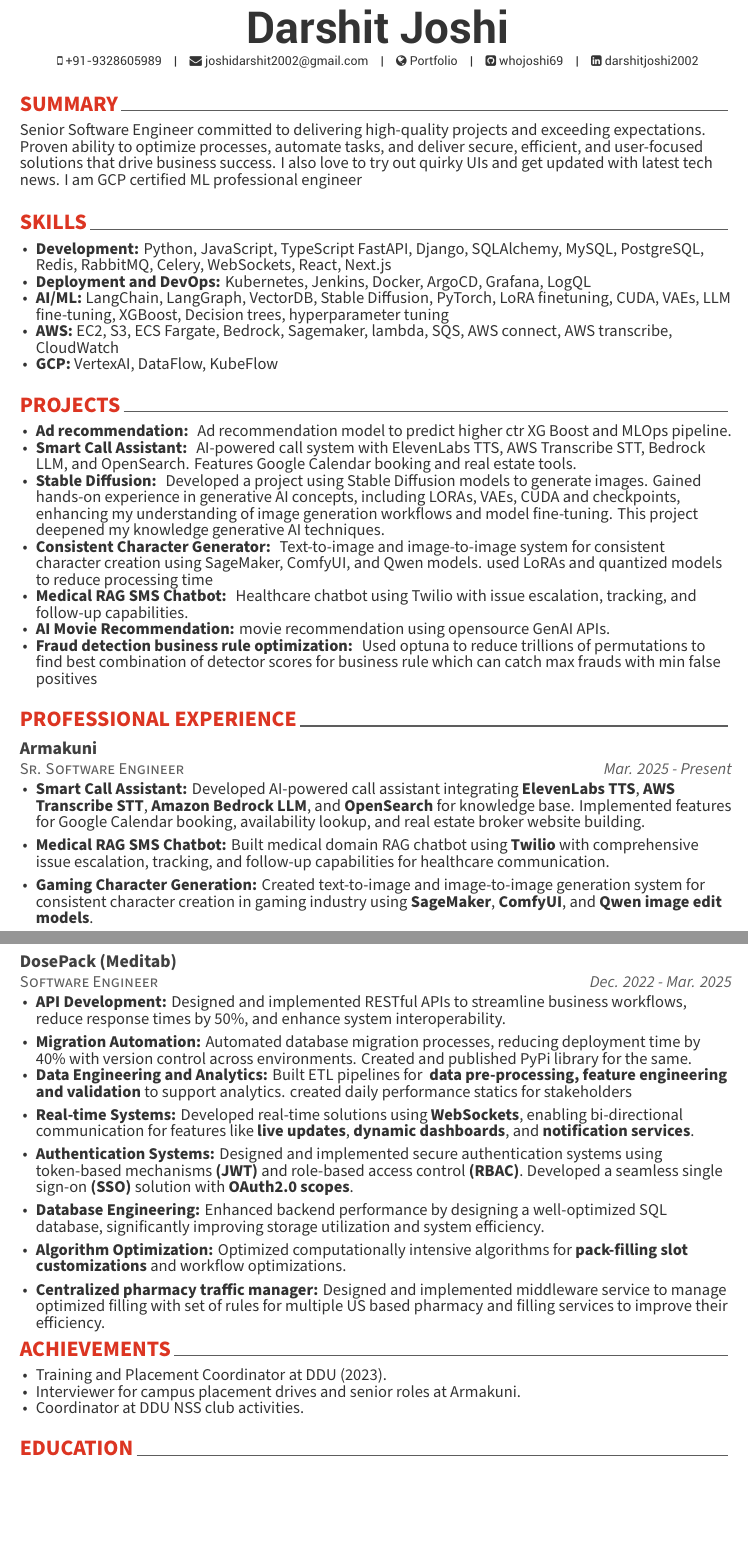
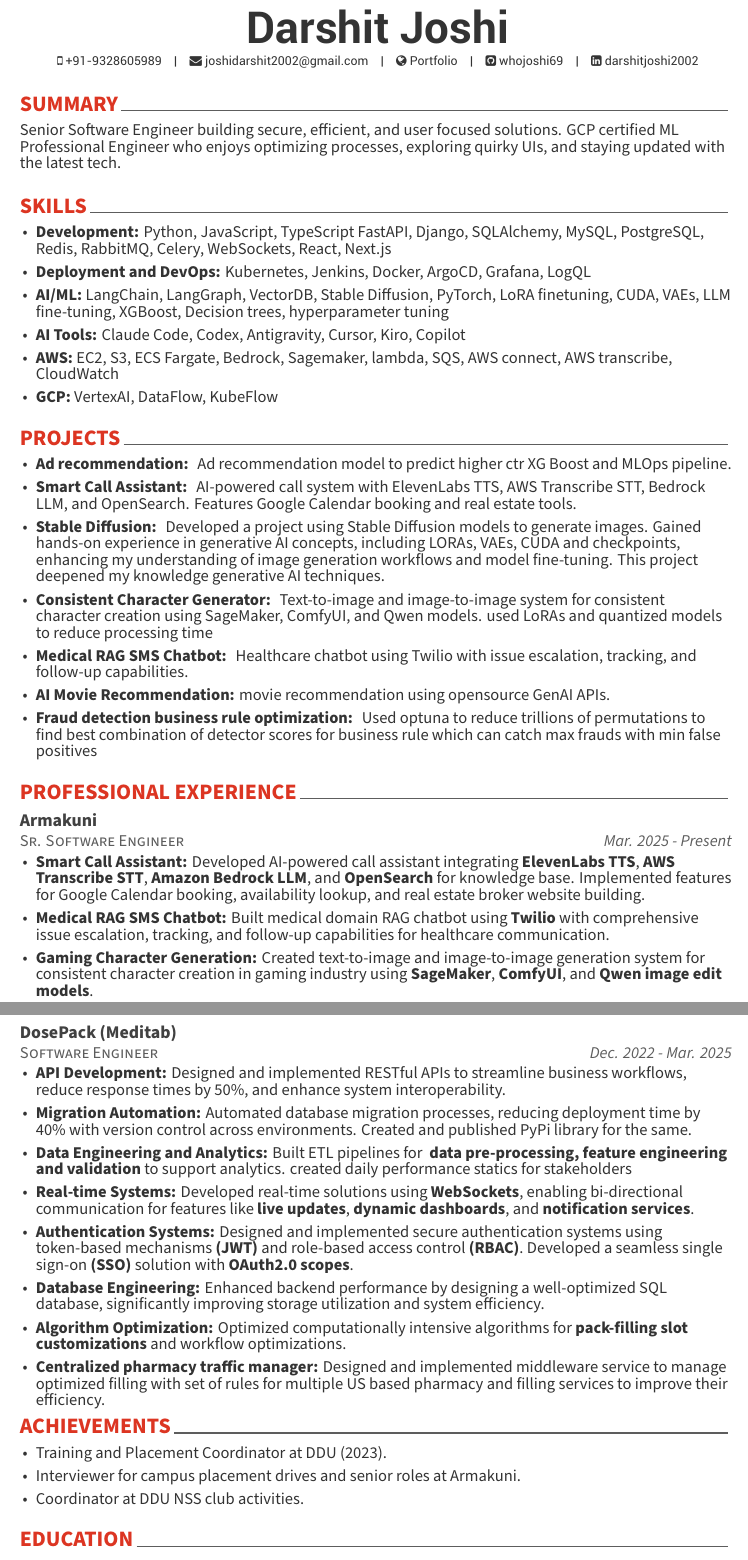
Before and after one commit to WhoJoshi69/darshit-joshi-resume, a LaTeX CV (resume.tex, which reads resume/achievements.tex, resume/experience.tex, resume/projects.tex): two parts of pages 1 and 2 of 2, joined at a grey line, cut so that both start at the same text, the shorter picture padded with empty space. Compiled offline with XeLaTeX.

Commit message:
update: something

```diff
--- a/resume/achievements.tex
+++ b/resume/achievements.tex
@@ -11,7 +11,7 @@
 \vspace{-3mm}
 \begingroup
 \fontsize{12pt}{1em}\bodyfont\upshape\color{text}
- \begin{itemize}[leftmargin=2ex, nosep, noitemsep]
+ \begin{itemize}[leftmargin=2ex, topsep=0pt, parsep=0pt, itemsep=0.4em]
   \raggedright
   \renewcommand{\labelitemi}{\bullet}
   \item Training and Placement Coordinator at DDU (2023).
--- a/resume/experience.tex
+++ b/resume/experience.tex
@@ -16,10 +16,9 @@
     {Mar. 2025 - Present} % Date(s)
     {
       \begin{cvitems} % Description(s) of tasks/responsibilities
+        \setlength{\itemsep}{0.4em}
         \item \textbf{Smart Call Assistant:} Developed AI-powered call assistant integrating \textbf{ElevenLabs TTS}, \textbf{AWS Transcribe STT}, \textbf{Amazon Bedrock LLM}, and \textbf{OpenSearch} for knowledge base. Implemented features for Google Calendar booking, availability lookup, and real estate broker website building.
-        \vspace{0.4em}
         \item \textbf{Medical RAG SMS Chatbot:} Built medical domain RAG chatbot using \textbf{Twilio} with comprehensive issue escalation, tracking, and follow-up capabilities for healthcare communication.
-        \vspace{0.4em}
         \item \textbf{Gaming Character Generation:} Created text-to-image and image-to-image generation system for consistent character creation in gaming industry using \textbf{SageMaker}, \textbf{ComfyUI}, and \textbf{Qwen image edit models}.
       \end{cvitems}
     }
@@ -32,19 +31,14 @@
     {Dec. 2022 - Mar. 2025} % Date(s)
     {
       \begin{cvitems} % Description(s) of tasks/responsibilities
+        \setlength{\itemsep}{0.4em}
         \item \textbf{API Development:} Designed and implemented RESTful APIs to streamline business workflows, reduce response times by 50\%, and enhance system interoperability.
-        \vspace{0.4em}
         \item \textbf{Migration Automation:} Automated database migration processes, reducing deployment time by 40\% with version control across environments. Created and published PyPi library for the same.
         \item \textbf{Data Engineering and Analytics:} Built ETL pipelines for \textbf{ data pre-processing, feature engineering and validation} to support analytics. created daily performance statics for stakeholders
-        \vspace{0.4em}
         \item \textbf{Real-time Systems:} Developed real-time solutions using \textbf{WebSockets}, enabling bi-directional communication for features like \textbf{live updates}, \textbf{dynamic dashboards}, and \textbf{notification services}.
-        \vspace{0.4em}
         \item \textbf{Authentication Systems:} Designed and implemented secure authentication systems using token-based mechanisms \textbf{(JWT)} and role-based access control \textbf{(RBAC)}. Developed a seamless single sign-on \textbf{(SSO)} solution with \textbf{OAuth2.0 scopes}.
-        \vspace{0.4em}
         \item \textbf{Database Engineering:} Enhanced backend performance by designing a well-optimized SQL database, significantly improving storage utilization and system efficiency.
-        \vspace{0.4em}
         \item \textbf{Algorithm Optimization:} Optimized computationally intensive algorithms for \textbf{pack-filling slot customizations} and workflow optimizations.
-        \vspace{0.4em}
         \item \textbf{Centralized pharmacy traffic manager:} Designed and implemented middleware service to manage optimized filling with set of rules for multiple US based pharmacy and filling services to improve their efficiency.
       \end{cvitems}
     }
--- a/resume/projects.tex
+++ b/resume/projects.tex
@@ -11,7 +11,7 @@
 \vspace{-3mm}
 \begingroup
 \fontsize{12pt}{1em}\bodyfont\upshape\color{text}
- \begin{itemize}[leftmargin=2ex, nosep, noitemsep]
+ \begin{itemize}[leftmargin=2ex, topsep=0pt, parsep=0pt, itemsep=0.4em]
   \raggedright
   \renewcommand{\labelitemi}{\bullet}
   \item  \textbf{Ad recommendation: } Ad recommendation model to predict higher ctr XG Boost and MLOps pipeline.
--- a/resume/skills.tex
+++ b/resume/skills.tex
@@ -11,12 +11,13 @@
 %---------------------------------------------------------
 \begingroup
 \fontsize{12pt}{1em}\bodyfont\upshape\color{text}
-\begin{itemize}[leftmargin=2ex, nosep, noitemsep]
+\begin{itemize}[leftmargin=2ex, topsep=0pt, parsep=0pt, itemsep=0.4em]
     \raggedright
     \renewcommand{\labelitemi}{\bullet}
     \item \textbf{Development:} Python, JavaScript, TypeScript FastAPI, Django, SQLAlchemy, MySQL, PostgreSQL, Redis, RabbitMQ, Celery, WebSockets, React, Next.js
     \item \textbf{Deployment and DevOps:} Kubernetes, Jenkins, Docker, ArgoCD, Grafana, LogQL
     \item \textbf{AI/ML:} LangChain, LangGraph, VectorDB, Stable Diffusion, PyTorch, LoRA finetuning, CUDA, VAEs, LLM fine-tuning, XGBoost, Decision trees, hyperparameter tuning
+    \item \textbf{AI Tools:} Claude Code, Codex, Antigravity, Cursor, Kiro, Copilot
     \item \textbf{AWS:} EC2, S3, ECS Fargate, Bedrock, Sagemaker, lambda, SQS, AWS connect, AWS transcribe, CloudWatch
     \item \textbf{GCP:} VertexAI, DataFlow, KubeFlow
 \end{itemize}
--- a/resume/summary.tex
+++ b/resume/summary.tex
@@ -10,5 +10,5 @@
 \begin{cvparagraph}
 
 %---------------------------------------------------------
-Senior Software Engineer committed to delivering high-quality projects and exceeding expectations. Proven ability to optimize processes, automate tasks, and deliver secure, efficient, and user-focused solutions that drive business success. I also love to try out quirky UIs and get updated with latest tech news. I am GCP certified ML professional engineer
+Senior Software Engineer building secure, efficient, and user focused solutions. GCP certified ML Professional Engineer who enjoys optimizing processes, exploring quirky UIs, and staying updated with the latest tech.
 \end{cvparagraph}
```
Also changed, not shown: resume.pdf.
